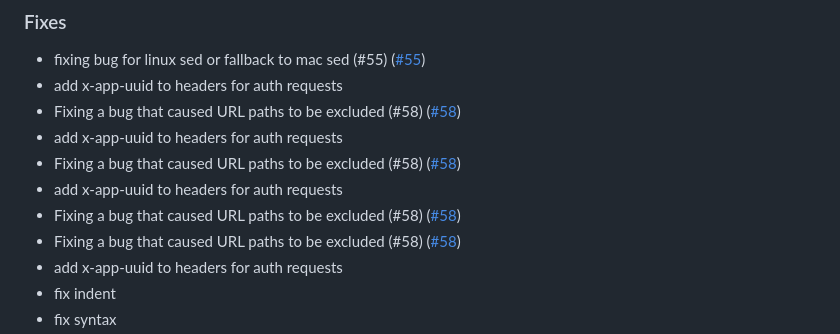
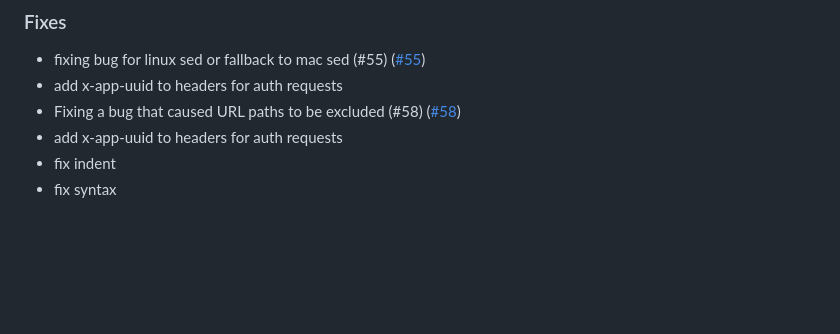
Before and after one commit to heroku/heroku-applink-python, a Markdown page: CHANGELOG.md, the part around the change. Drawn GitHub-style; blank space fills up the shorter version.

Commit message:
typo in changelog

```diff
--- a/CHANGELOG.md
+++ b/CHANGELOG.md
@@ -37,11 +37,6 @@ See [Conventional Commits](https://conventionalcommits.org) for commit guideline
 
 * fixing bug for linux sed or fallback to mac sed (#55) ([#55](https://github.com/heroku/heroku-applink-python/pull/55))
 *  add x-app-uuid to headers for auth requests
-* Fixing a bug that caused URL paths to be excluded (#58) ([#58](https://github.com/heroku/heroku-applink-python/pull/58))
-*  add x-app-uuid to headers for auth requests
-* Fixing a bug that caused URL paths to be excluded (#58) ([#58](https://github.com/heroku/heroku-applink-python/pull/58))
-*  add x-app-uuid to headers for auth requests
-* Fixing a bug that caused URL paths to be excluded (#58) ([#58](https://github.com/heroku/heroku-applink-python/pull/58))
 * Fixing a bug that caused URL paths to be excluded (#58) ([#58](https://github.com/heroku/heroku-applink-python/pull/58))
 *  add x-app-uuid to headers for auth requests
 * fix indent
```
